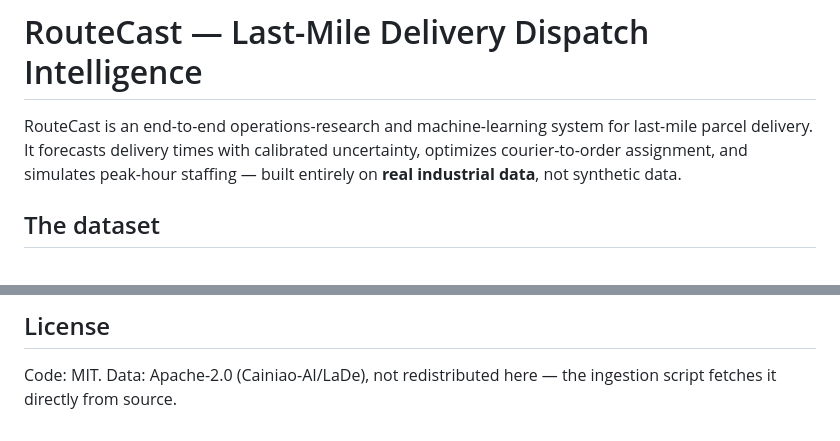
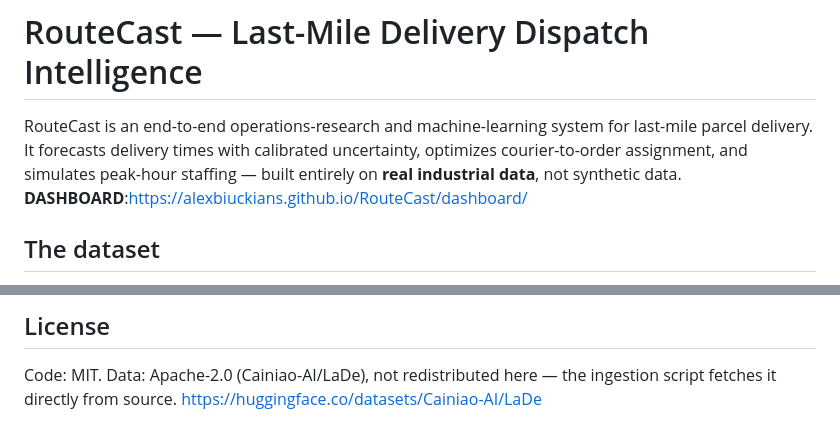
Before and after one commit to alexbiuckians/RouteCast, a Markdown page: README.md, 2 parts joined by grey strips. Rendered like a GitHub page.

Commit message:
Update README with dataset link
Added a link to the dataset source in the license section.

```diff
--- a/README.md
+++ b/README.md
@@ -1,7 +1,7 @@
 # RouteCast — Last-Mile Delivery Dispatch Intelligence
 
 RouteCast is an end-to-end operations-research and machine-learning system for last-mile parcel delivery. It forecasts delivery times with calibrated uncertainty, optimizes courier-to-order assignment, and simulates peak-hour staffing — built entirely on **real industrial data**, not synthetic data.
-
+**DASHBOARD**:https://alexbiuckians.github.io/RouteCast/dashboard/
 
 ## The dataset
 
@@ -92,3 +92,4 @@ Python · pandas · LightGBM · SciPy · SimPy · matplotlib
 
 ## License
 Code: MIT. Data: Apache-2.0 (Cainiao-AI/LaDe), not redistributed here — the ingestion script fetches it directly from source.
+https://huggingface.co/datasets/Cainiao-AI/LaDe
```
